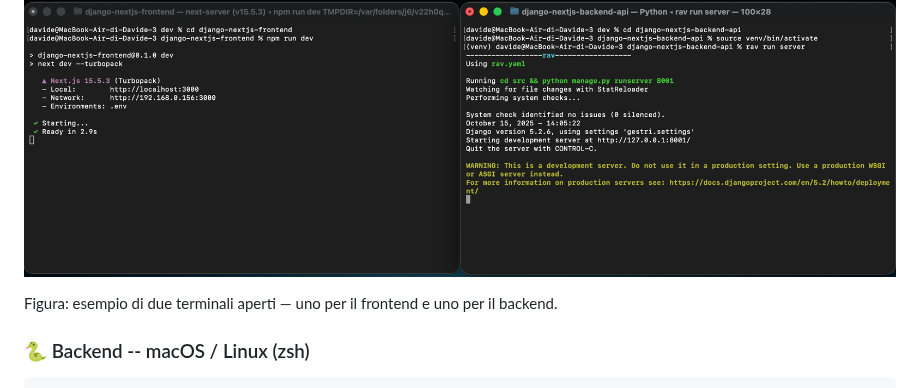
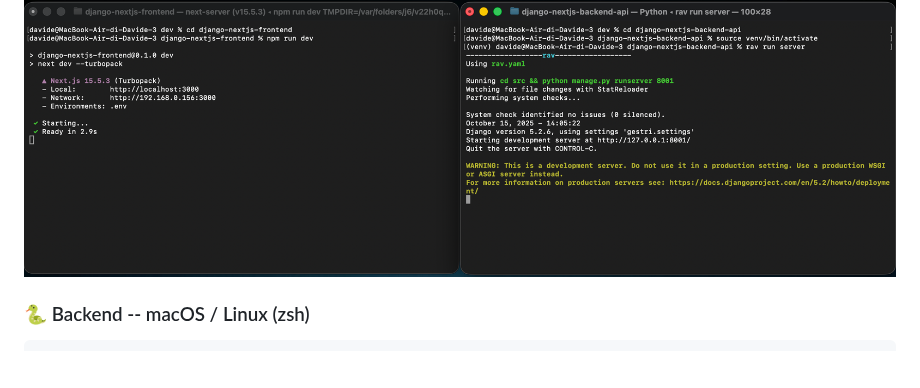
Before and after one commit to davideronchini/GESTRI-Gestionale-Rifiuti-Industriali, a Markdown page: README.md, the part around the change. Rendered like a GitHub page; blank space fills up the shorter version.

Commit message:
Remove figure caption for terminal screenshot
Removed unnecessary figure caption from README.

```diff
--- a/README.md
+++ b/README.md
@@ -85,8 +85,6 @@ Prima di eseguire i comandi qui sotto apri due finestre (o tab) del terminale e
 Di seguito è riportato uno screenshot (macOS) che mostra due terminali affiancati con i comandi di avvio per l'esecuzione locale dell'applicazione.
 
 ![Terminali affiancati per frontend e backend](screenshot-terminali.png)
-
-Figura: esempio di due terminali aperti — uno per il frontend e uno per il backend.
 
 ### 🐍 Backend -- macOS / Linux (zsh)
 
```
